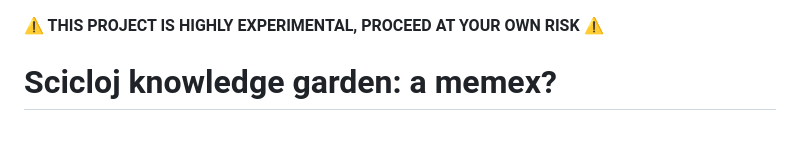
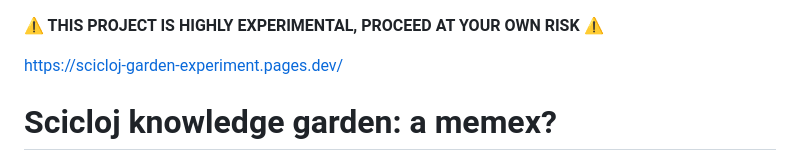
Before and after one commit to teodorlu/scicloj-garden-experiment, a Markdown page: README.md, the part around the change. Drawn GitHub-style; blank space fills up the shorter version.

Commit message:
Link to where it's running

```diff
--- a/README.md
+++ b/README.md
@@ -1,4 +1,6 @@
 **⚠️ THIS PROJECT IS HIGHLY EXPERIMENTAL, PROCEED AT YOUR OWN RISK ⚠️**
+
+https://scicloj-garden-experiment.pages.dev/
 
 # Scicloj knowledge garden: a memex?
 
```
